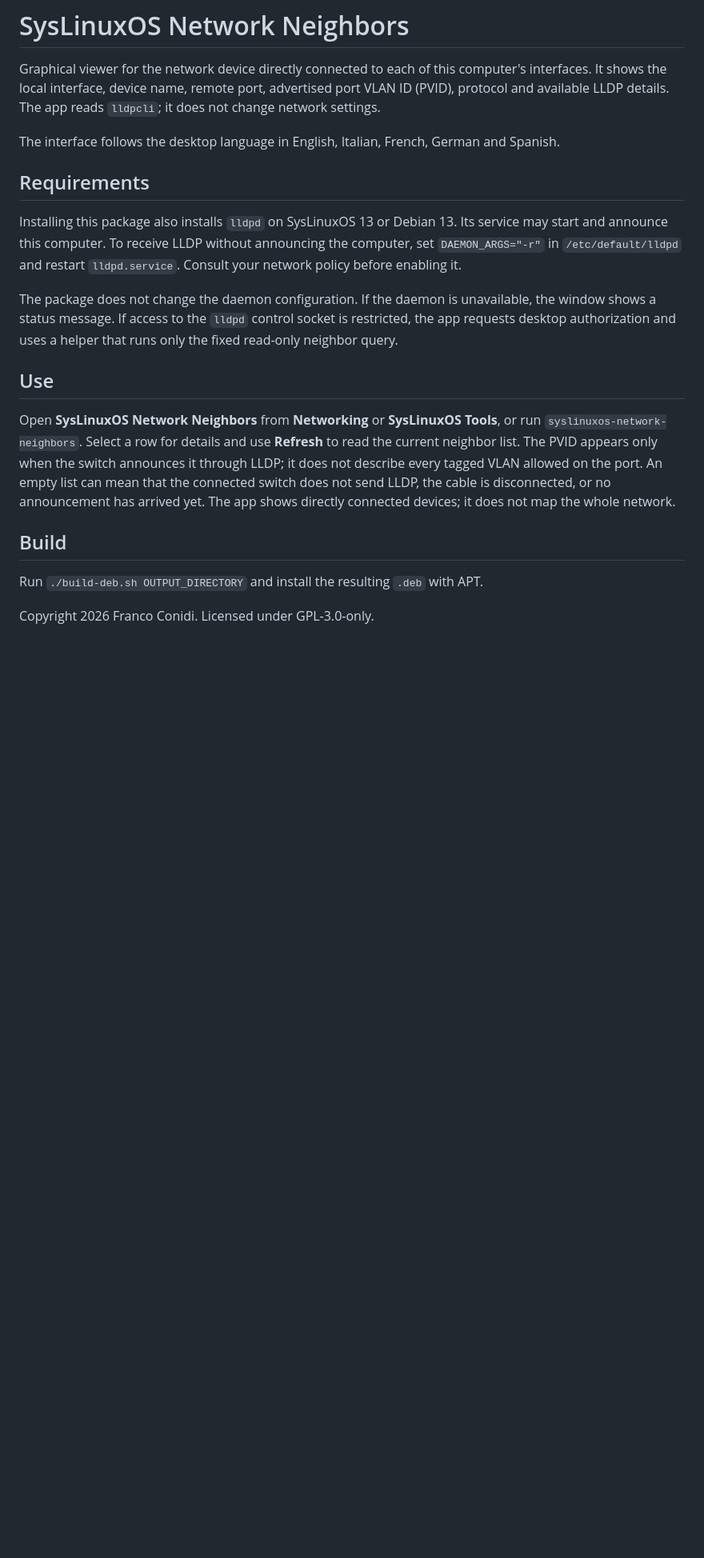
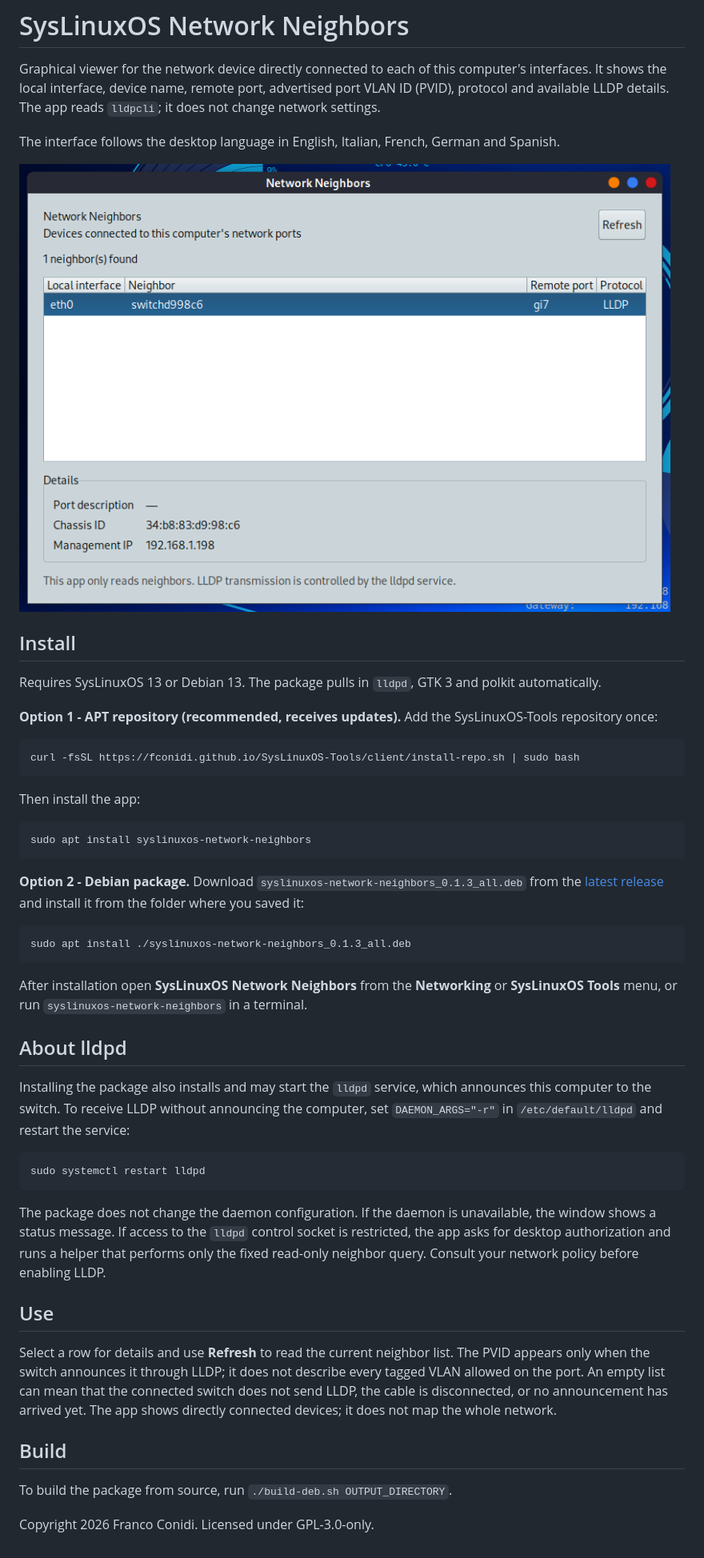
Before and after one commit to fconidi/syslinuxos-network-neighbors, a Markdown page: README.md, the part around the change. Shown at 80% size. Drawn GitHub-style; pictures changed too: docs/images/network-neighbors.png (added); blank space fills up the shorter version.

Commit message:
Add screenshot and clearer installation instructions

````diff
--- a/README.md
+++ b/README.md
@@ -4,18 +4,48 @@ Graphical viewer for the network device directly connected to each of this compu
 
 The interface follows the desktop language in English, Italian, French, German and Spanish.
 
-## Requirements
+![Network Neighbors window](docs/images/network-neighbors.png)
 
-Installing this package also installs `lldpd` on SysLinuxOS 13 or Debian 13. Its service may start and announce this computer. To receive LLDP without announcing the computer, set `DAEMON_ARGS="-r"` in `/etc/default/lldpd` and restart `lldpd.service`. Consult your network policy before enabling it.
+## Install
 
-The package does not change the daemon configuration. If the daemon is unavailable, the window shows a status message. If access to the `lldpd` control socket is restricted, the app requests desktop authorization and uses a helper that runs only the fixed read-only neighbor query.
+Requires SysLinuxOS 13 or Debian 13. The package pulls in `lldpd`, GTK 3 and polkit automatically.
+
+**Option 1 - APT repository (recommended, receives updates).** Add the SysLinuxOS-Tools repository once:
+
+```bash
+curl -fsSL https://fconidi.github.io/SysLinuxOS-Tools/client/install-repo.sh | sudo bash
+```
+
+Then install the app:
+
+```bash
+sudo apt install syslinuxos-network-neighbors
+```
+
+**Option 2 - Debian package.** Download `syslinuxos-network-neighbors_0.1.3_all.deb` from the [latest release](https://github.com/fconidi/syslinuxos-network-neighbors/releases/latest) and install it from the folder where you saved it:
+
+```bash
+sudo apt install ./syslinuxos-network-neighbors_0.1.3_all.deb
+```
+
+After installation open **SysLinuxOS Network Neighbors** from the **Networking** or **SysLinuxOS Tools** menu, or run `syslinuxos-network-neighbors` in a terminal.
+
+## About lldpd
+
+Installing the package also installs and may start the `lldpd` service, which announces this computer to the switch. To receive LLDP without announcing the computer, set `DAEMON_ARGS="-r"` in `/etc/default/lldpd` and restart the service:
+
+```bash
+sudo systemctl restart lldpd
+```
+
+The package does not change the daemon configuration. If the daemon is unavailable, the window shows a status message. If access to the `lldpd` control socket is restricted, the app asks for desktop authorization and runs a helper that performs only the fixed read-only neighbor query. Consult your network policy before enabling LLDP.
 
 ## Use
 
-Open **SysLinuxOS Network Neighbors** from **Networking** or **SysLinuxOS Tools**, or run `syslinuxos-network-neighbors`. Select a row for details and use **Refresh** to read the current neighbor list. The PVID appears only when the switch announces it through LLDP; it does not describe every tagged VLAN allowed on the port. An empty list can mean that the connected switch does not send LLDP, the cable is disconnected, or no announcement has arrived yet. The app shows directly connected devices; it does not map the whole network.
+Select a row for details and use **Refresh** to read the current neighbor list. The PVID appears only when the switch announces it through LLDP; it does not describe every tagged VLAN allowed on the port. An empty list can mean that the connected switch does not send LLDP, the cable is disconnected, or no announcement has arrived yet. The app shows directly connected devices; it does not map the whole network.
 
 ## Build
 
-Run `./build-deb.sh OUTPUT_DIRECTORY` and install the resulting `.deb` with APT.
+To build the package from source, run `./build-deb.sh OUTPUT_DIRECTORY`.
 
 Copyright 2026 Franco Conidi. Licensed under GPL-3.0-only.
````
